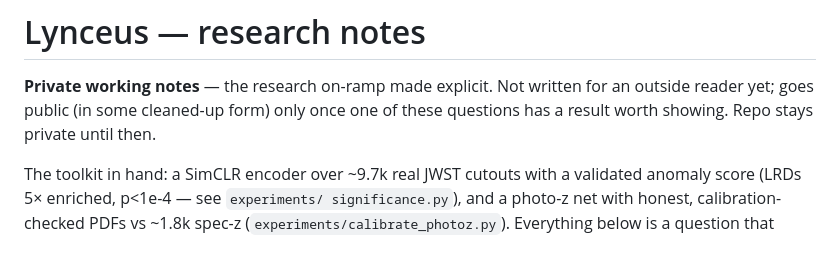
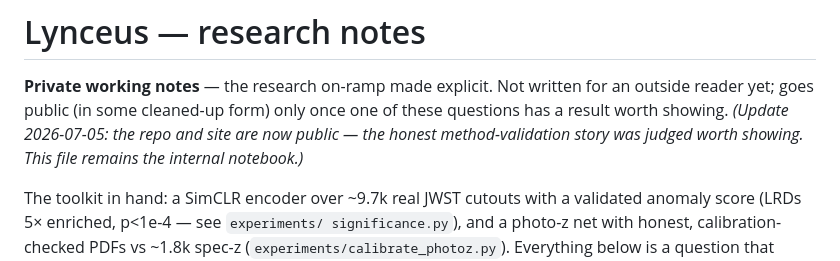
Before and after one commit to MikeBertin/lynceus, a Markdown page: RESEARCH.md, the part around the change. Rendered like a GitHub page.

```diff
--- a/RESEARCH.md
+++ b/RESEARCH.md
@@ -2,7 +2,9 @@
 
 **Private working notes** — the research on-ramp made explicit. Not written for
 an outside reader yet; goes public (in some cleaned-up form) only once one of
-these questions has a result worth showing. Repo stays private until then.
+these questions has a result worth showing. *(Update 2026-07-05: the repo and
+site are now public — the honest method-validation story was judged worth
+showing. This file remains the internal notebook.)*
 
 The toolkit in hand: a SimCLR encoder over ~9.7k real JWST cutouts with a
 validated anomaly score (LRDs 5× enriched, p<1e-4 — see `experiments/
```
Also changed, not shown: HANDOVER.md (+27 -26 lines).
